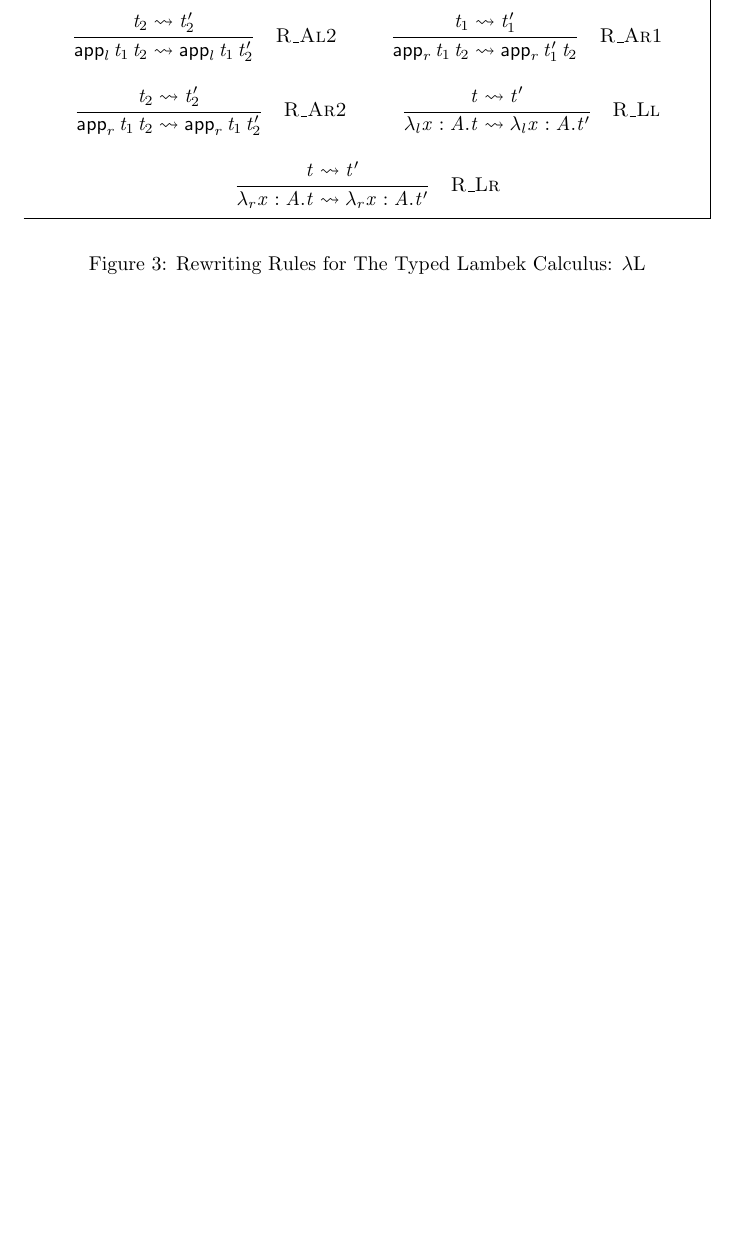
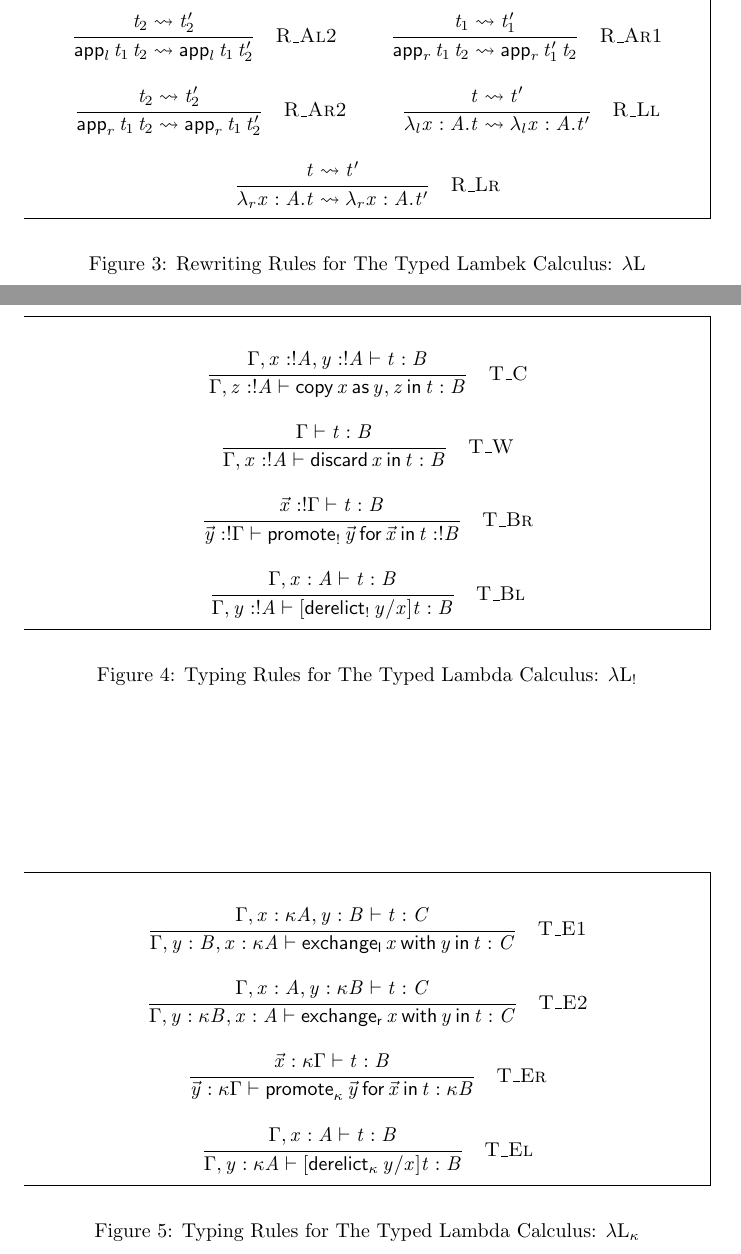
Before and after one commit to vcvpaiva/dialecticaLambek, a LaTeX document (main.tex, which reads L-inc.tex): part of page 9 of 19 before the commit and two parts of pages 9 and 10 of 20 after it, the two joined at a grey line, cut so that both start at the same text, the shorter picture padded with empty space. The pictures show the PDF file main-ott.pdf that the author committed with the source.

Commit message:
Term assignment to the modalities.

```diff
--- a/L-inc.tex
+++ b/L-inc.tex
@@ -59,6 +59,14 @@
 \Lprodline{|}{ \lambda_l  \Lmv{x} : \Lnt{A} . \Lnt{t} }{}{}{}{}\Lprodnewline
 \Lprodline{|}{ \lambda_r  \Lmv{x} : \Lnt{A} . \Lnt{t} }{}{}{}{}\Lprodnewline
 \Lprodline{|}{ \mathsf{let}\, \Lnt{t_{{\mathrm{1}}}} \,\mathsf{be}\, \Lnt{p} \,\mathsf{in}\, \Lnt{t_{{\mathrm{2}}}} }{}{}{}{}\Lprodnewline
+\Lprodline{|}{ \mathsf{copy}\, \Lmv{x} \,\mathsf{as}\, \Lmv{y} , \Lmv{z} \,\mathsf{in}\, \Lnt{t} }{}{}{}{}\Lprodnewline
+\Lprodline{|}{ \mathsf{discard}\, \Lmv{x} \,\mathsf{in}\, \Lnt{t} }{}{}{}{}\Lprodnewline
+\Lprodline{|}{ \mathsf{promote}_!\,\vec{ \Lmv{x} }\,\mathsf{for}\,\vec{ \Lmv{y} }\,\mathsf{in}\, \Lnt{t} }{}{}{}{}\Lprodnewline
+\Lprodline{|}{ \mathsf{derelict}_!\, \Lmv{y} }{}{}{}{}\Lprodnewline
+\Lprodline{|}{ \mathsf{promote}_\kappa\,\vec{ \Lmv{x} }\,\mathsf{for}\,\vec{ \Lmv{y} }\,\mathsf{in}\, \Lnt{t} }{}{}{}{}\Lprodnewline
+\Lprodline{|}{ \mathsf{derelict}_\kappa\, \Lmv{y} }{}{}{}{}\Lprodnewline
+\Lprodline{|}{ \mathsf{exchange_r}\, \Lmv{x} \,\mathsf{with}\, \Lmv{y} \,\mathsf{in}\, \Lnt{t} }{}{}{}{}\Lprodnewline
+\Lprodline{|}{ \mathsf{exchange_l}\, \Lmv{x} \,\mathsf{with}\, \Lmv{y} \,\mathsf{in}\, \Lnt{t} }{}{}{}{}\Lprodnewline
 \Lprodline{|}{ (  \Lnt{t}  ) } {\textsf{S}}{}{}{}\Lprodnewline
 \Lprodline{|}{\Lsym{[}  \Lnt{t_{{\mathrm{1}}}}  \Lsym{/}  \Lmv{x}  \Lsym{]}  \Lnt{t_{{\mathrm{2}}}}} {\textsf{M}}{}{}{}\Lprodnewline
 \Lprodline{|}{ \Lnt{t} } {\textsf{M}}{}{}{}}
@@ -392,3 +402,9 @@
 {\Ldrulename{T\_ILr}}{}%
 }}
 
+
+\newcommand{\LdruleTXXC}[1]{\Ldrule[#1]{%
+\Lpremise{ \Gamma  \Lsym{,}  \Lmv{x}  \Lsym{:}   !  \Lnt{A}   \Lsym{,}  \Lmv{y}  \Lsym{:}   !  \Lnt{A}   \vdash  \Lnt{t}  :  \Lnt{B} }%
+}{
+ \Gamma  \Lsym{,}  \Lmv{z}  \Lsym{:}   !  \Lnt{A}   \vdash   \mathsf{copy}\, \Lmv{x} \,\mathsf{as}\, \Lmv{y} , \Lmv{z} \,\mathsf{in}\, \Lnt{t}   :  \Lnt{B} }{%
+{\Ldrulename{T\_C}}{}%
@@ -394,0 +422,5 @@
+\newcommand{\LdruleTXXBr}[1]{\Ldrule[#1]{%
+\Lpremise{  \vec{ \Lmv{x} } : ! \Gamma   \vdash  \Lnt{t}  :  \Lnt{B} }%
+}{
+  \vec{ \Lmv{y} } : ! \Gamma   \vdash   \mathsf{promote}_!\,\vec{ \Lmv{y} }\,\mathsf{for}\,\vec{ \Lmv{x} }\,\mathsf{in}\, \Lnt{t}   :   !  \Lnt{B}  }{%
+{\Ldrulename{T\_Br}}{}%
@@ -394,0 +438,5 @@
+\newcommand{\LdruleTXXEr}[1]{\Ldrule[#1]{%
+\Lpremise{  \vec{ \Lmv{x} } : \kappa  \Gamma   \vdash  \Lnt{t}  :  \Lnt{B} }%
+}{
+  \vec{ \Lmv{y} } : \kappa  \Gamma   \vdash   \mathsf{promote}_\kappa\,\vec{ \Lmv{y} }\,\mathsf{for}\,\vec{ \Lmv{x} }\,\mathsf{in}\, \Lnt{t}   :   \kappa  \Lnt{B}  }{%
+{\Ldrulename{T\_Er}}{}%
@@ -395,3 +454,18 @@
+\newcommand{\LdruleTXXEOne}[1]{\Ldrule[#1]{%
+\Lpremise{ \Gamma  \Lsym{,}  \Lmv{x}  \Lsym{:}   \kappa  \Lnt{A}   \Lsym{,}  \Lmv{y}  \Lsym{:}  \Lnt{B}  \vdash  \Lnt{t}  :  \Lnt{C} }%
+}{
+ \Gamma  \Lsym{,}  \Lmv{y}  \Lsym{:}  \Lnt{B}  \Lsym{,}  \Lmv{x}  \Lsym{:}   \kappa  \Lnt{A}   \vdash   \mathsf{exchange_l}\, \Lmv{x} \,\mathsf{with}\, \Lmv{y} \,\mathsf{in}\, \Lnt{t}   :  \Lnt{C} }{%
+{\Ldrulename{T\_E1}}{}%
+}}
+
+
+\newcommand{\LdruleTXXETwo}[1]{\Ldrule[#1]{%
+\Lpremise{ \Gamma  \Lsym{,}  \Lmv{x}  \Lsym{:}  \Lnt{A}  \Lsym{,}  \Lmv{y}  \Lsym{:}   \kappa  \Lnt{B}   \vdash  \Lnt{t}  :  \Lnt{C} }%
+}{
+ \Gamma  \Lsym{,}  \Lmv{y}  \Lsym{:}   \kappa  \Lnt{B}   \Lsym{,}  \Lmv{x}  \Lsym{:}  \Lnt{A}  \vdash   \mathsf{exchange_r}\, \Lmv{x} \,\mathsf{with}\, \Lmv{y} \,\mathsf{in}\, \Lnt{t}   :  \Lnt{C} }{%
+{\Ldrulename{T\_E2}}{}%
+}}
+
 \newcommand{\LdefnJType}[1]{\begin{Ldefnblock}[#1]{$ \Gamma  \vdash  \Lnt{t}  :  \Lnt{A} $}{}
 \Lusedrule{\LdruleTXXvar{}}
 \Lusedrule{\LdruleTXXUr{}}
--- a/main.tex
+++ b/main.tex
@@ -470,6 +470,31 @@ Putting this here for now.
   \label{fig:rewrite-L}
 \end{figure}
 
+\begin{figure}
+  \begin{mdframed}
+    \begin{mathpar}
+      \LdruleTXXC{} \and
+      \LdruleTXXW{} \and
+      \LdruleTXXBr{} \and
+      \LdruleTXXBl{}
+    \end{mathpar}
+  \end{mdframed}
+  \caption{Typing Rules for The Typed Lambda Calculus: $\lambda\text{L}_!$}
+  \label{fig:typed-LB}
+\end{figure}
+
+\begin{figure}
+  \begin{mdframed}
+    \begin{mathpar}
+      \LdruleTXXEOne{} \and
+      \LdruleTXXETwo{} \and
+      \LdruleTXXEr{} \and
+      \LdruleTXXEl{}
+    \end{mathpar}
+  \end{mdframed}
+  \caption{Typing Rules for The Typed Lambda Calculus: $\lambda\text{L}_\kappa$}
+  \label{fig:typed-LB}
+\end{figure}
 
 
 % section type_theories (end)
```
Also changed, not shown: main-ott.pdf, L-inc.tex (45 more changed lines), 1 other file.
